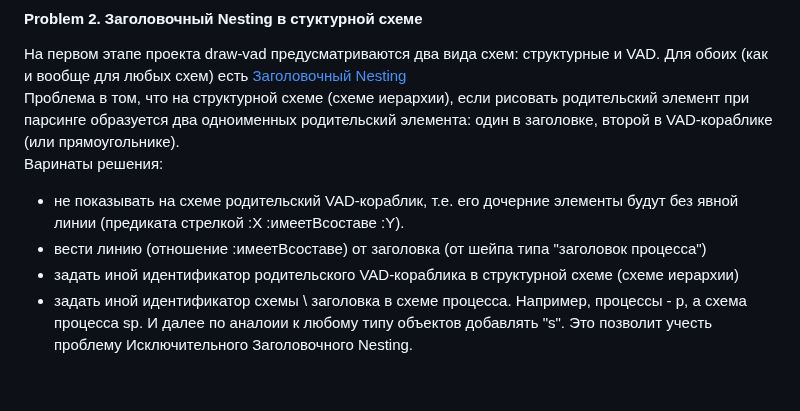
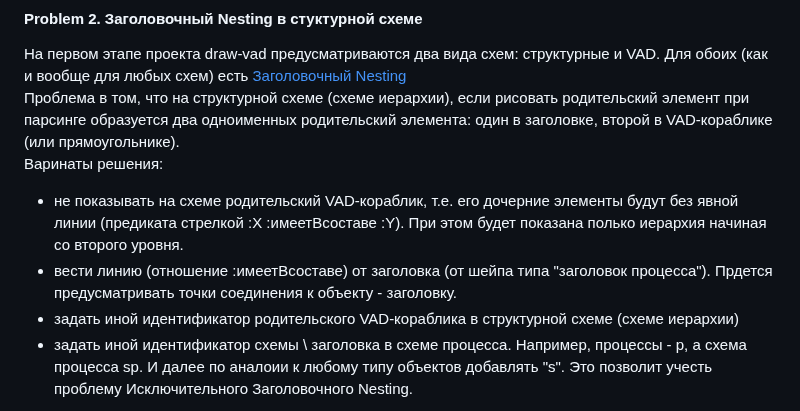
Before and after one commit to bpmbpm/draw-vad, a Markdown page: notation/readme.md, the part around the change. GitHub-like rendering; blank space fills up the shorter version.

```diff
--- a/notation/readme.md
+++ b/notation/readme.md
@@ -72,8 +72,8 @@ https://www.drawio.com/doc/faq/custom-shapes
 На первом этапе проекта draw-vad предусматриваются два вида схем: структурные и VAD. Для обоих (как и вообще для любых схем) есть [Заголовочный Nesting](https://github.com/bpmbpm/doc/blob/main/BPM/enEA/readme.md#nesting-type)
 Проблема в том, что на структурной схеме (схеме иерархии), если рисовать родительский элемент при парсинге образуется два одноименных родительский элемента: один в заголовке, второй в VAD-кораблике (или прямоугольнике).
 Варинаты решения:
-- не показывать на схеме родительский VAD-кораблик, т.е. его дочерние элементы будут без явной линии (предиката стрелкой :Х :имеетВсоставе :Y).
-- вести линию (отношение :имеетВсоставе) от заголовка (от шейпа типа "заголовок процесса")
+- не показывать на схеме родительский VAD-кораблик, т.е. его дочерние элементы будут без явной линии (предиката стрелкой :Х :имеетВсоставе :Y). При этом будет показана полько иерархия начиная со второго уровня.
+- вести линию (отношение :имеетВсоставе) от заголовка (от шейпа типа "заголовок процесса"). Прдется предусматривать точки соединения к объекту - заголовку.
 - задать иной идентификатор родительского VAD-кораблика в структурной схеме (схеме иерархии)
 - задать иной идентификатор схемы \ заголовка в схеме процесса. Например, процессы - p, а схема процесса sp. И далее по аналоии к любому типу объектов добавлять "s". Это позволит учесть проблему Исключительного Заголовочного Nesting.
 
```
